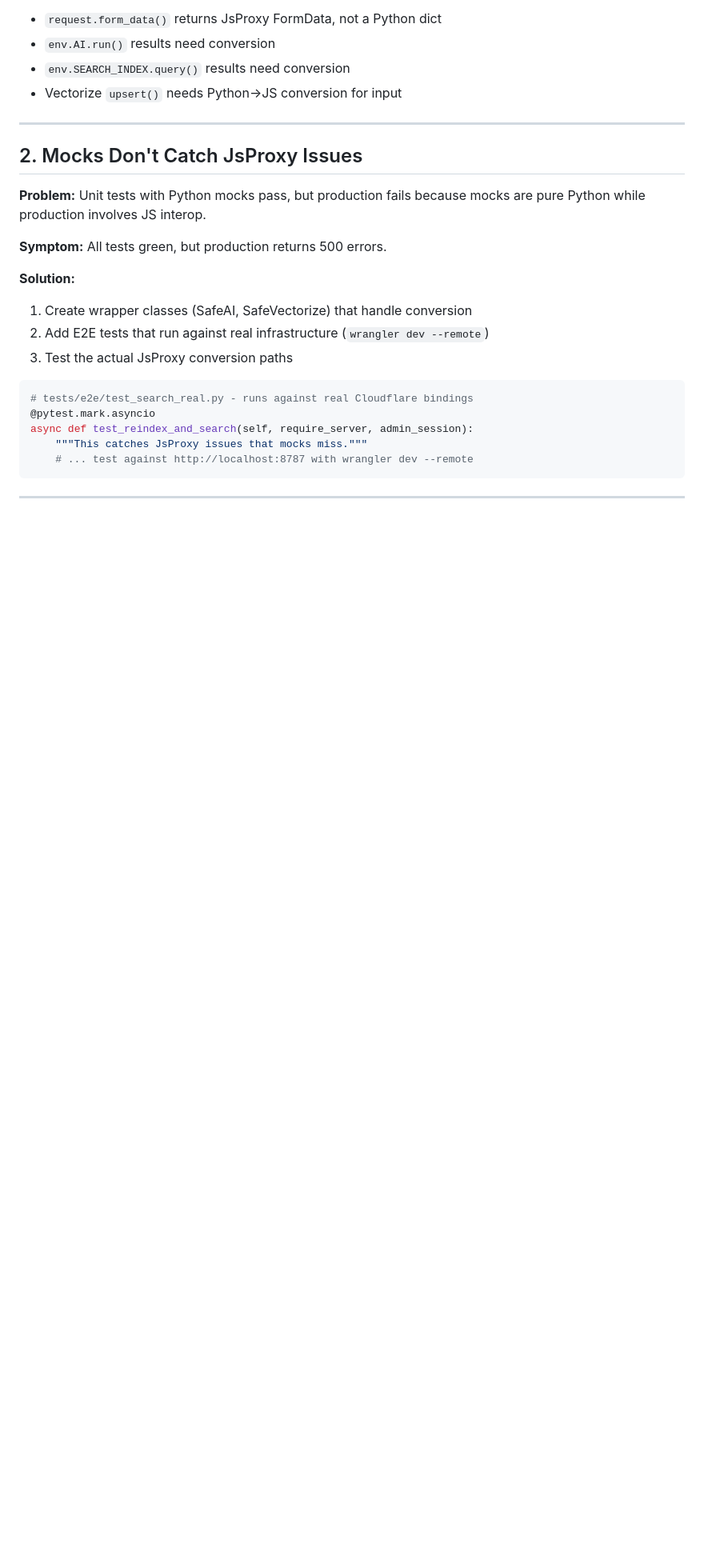
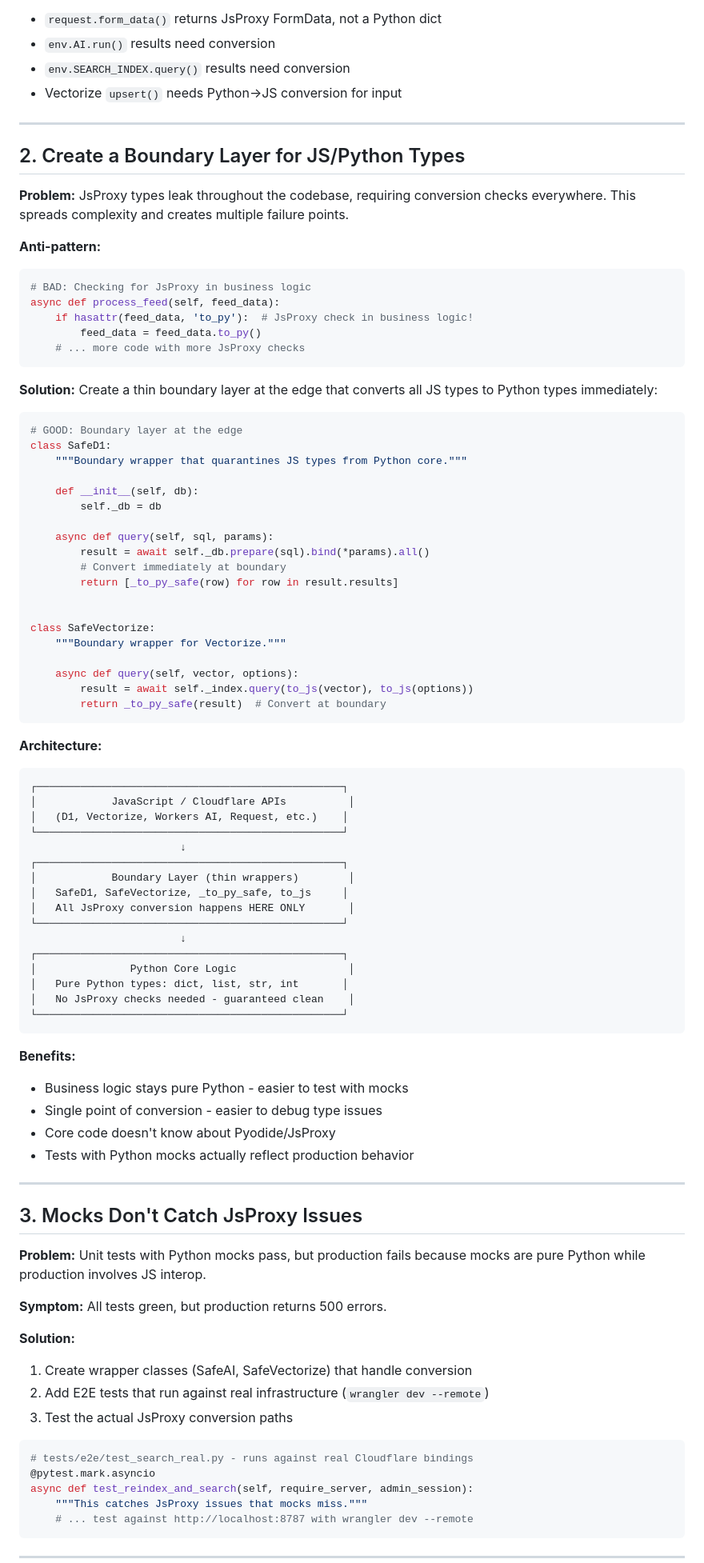
Before and after one commit to adewale/planet_cf, a Markdown page: docs/LESSONS_LEARNED.md, the part around one of its changes. Shown at 80% size. Drawn GitHub-style; blank space fills up the shorter version.

````diff
--- a/docs/LESSONS_LEARNED.md
+++ b/docs/LESSONS_LEARNED.md
@@ -39,7 +39,72 @@ def _to_py_safe(obj):
 
 ---
 
-## 2. Mocks Don't Catch JsProxy Issues
+## 2. Create a Boundary Layer for JS/Python Types
+
+**Problem:** JsProxy types leak throughout the codebase, requiring conversion checks everywhere. This spreads complexity and creates multiple failure points.
+
+**Anti-pattern:**
+```python
+# BAD: Checking for JsProxy in business logic
+async def process_feed(self, feed_data):
+    if hasattr(feed_data, 'to_py'):  # JsProxy check in business logic!
+        feed_data = feed_data.to_py()
+    # ... more code with more JsProxy checks
+```
+
+**Solution:** Create a thin boundary layer at the edge that converts all JS types to Python types immediately:
+
+```python
+# GOOD: Boundary layer at the edge
+class SafeD1:
+    """Boundary wrapper that quarantines JS types from Python core."""
+
+    def __init__(self, db):
+        self._db = db
+
+    async def query(self, sql, params):
+        result = await self._db.prepare(sql).bind(*params).all()
+        # Convert immediately at boundary
+        return [_to_py_safe(row) for row in result.results]
+
+
+class SafeVectorize:
+    """Boundary wrapper for Vectorize."""
+
+    async def query(self, vector, options):
+        result = await self._index.query(to_js(vector), to_js(options))
+        return _to_py_safe(result)  # Convert at boundary
+```
+
+**Architecture:**
+```
+┌─────────────────────────────────────────────────┐
+│            JavaScript / Cloudflare APIs          │
+│   (D1, Vectorize, Workers AI, Request, etc.)    │
+└─────────────────────────────────────────────────┘
+                        ↓
+┌─────────────────────────────────────────────────┐
+│            Boundary Layer (thin wrappers)        │
+│   SafeD1, SafeVectorize, _to_py_safe, to_js     │
+│   All JsProxy conversion happens HERE ONLY       │
+└─────────────────────────────────────────────────┘
+                        ↓
+┌─────────────────────────────────────────────────┐
+│               Python Core Logic                  │
+│   Pure Python types: dict, list, str, int       │
+│   No JsProxy checks needed - guaranteed clean    │
+└─────────────────────────────────────────────────┘
+```
+
+**Benefits:**
+- Business logic stays pure Python - easier to test with mocks
+- Single point of conversion - easier to debug type issues
+- Core code doesn't know about Pyodide/JsProxy
+- Tests with Python mocks actually reflect production behavior
+
+---
+
+## 3. Mocks Don't Catch JsProxy Issues
 
 **Problem:** Unit tests with Python mocks pass, but production fails because mocks are pure Python while production involves JS interop.
 
````
Also changed, not shown: other parts of docs/LESSONS_LEARNED.md (+65 -22 lines).
